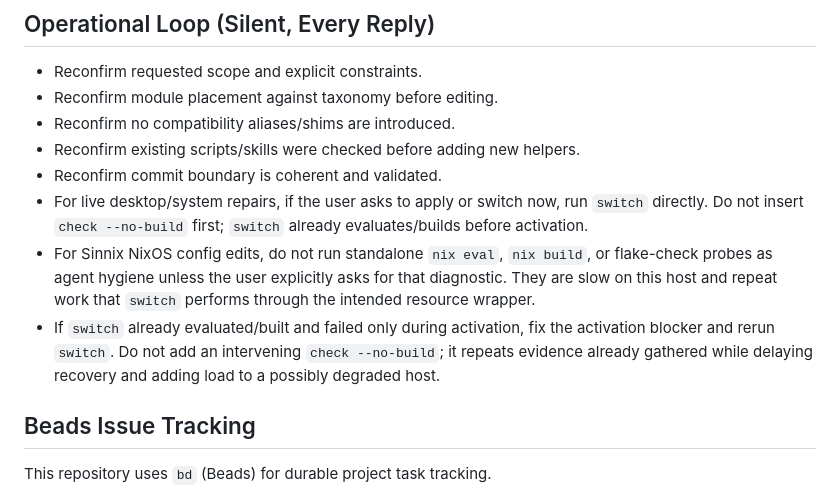
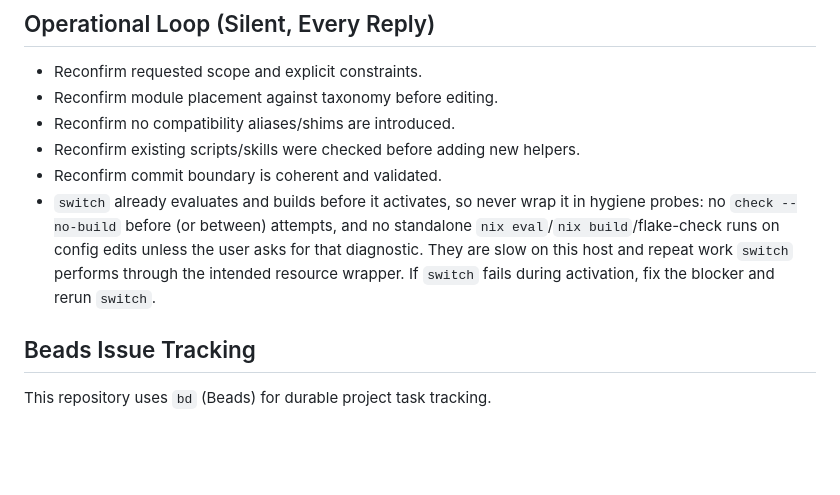
Before and after one commit to Sinity/sinnix, a Markdown page: CLAUDE.md, the part around one of its changes. Rendered like a GitHub page; blank space fills up the shorter version.

```diff
--- a/CLAUDE.md
+++ b/CLAUDE.md
@@ -19,17 +19,12 @@
 - Reconfirm no compatibility aliases/shims are introduced.
 - Reconfirm existing scripts/skills were checked before adding new helpers.
 - Reconfirm commit boundary is coherent and validated.
-- For live desktop/system repairs, if the user asks to apply or switch now,
-  run `switch` directly. Do not insert `check --no-build` first; `switch`
-  already evaluates/builds before activation.
-- For Sinnix NixOS config edits, do not run standalone `nix eval`,
-  `nix build`, or flake-check probes as agent hygiene unless the user
-  explicitly asks for that diagnostic. They are slow on this host and repeat
-  work that `switch` performs through the intended resource wrapper.
-- If `switch` already evaluated/built and failed only during activation, fix the
-  activation blocker and rerun `switch`. Do not add an intervening
-  `check --no-build`; it repeats evidence already gathered while delaying
-  recovery and adding load to a possibly degraded host.
+- `switch` already evaluates and builds before it activates, so never wrap it
+  in hygiene probes: no `check --no-build` before (or between) attempts, and
+  no standalone `nix eval`/`nix build`/flake-check runs on config edits
+  unless the user asks for that diagnostic. They are slow on this host and
+  repeat work `switch` performs through the intended resource wrapper. If
+  `switch` fails during activation, fix the blocker and rerun `switch`.
 
 ## Beads Issue Tracking
 
```
Also changed, not shown: other parts of CLAUDE.md (+59 -58 lines).
